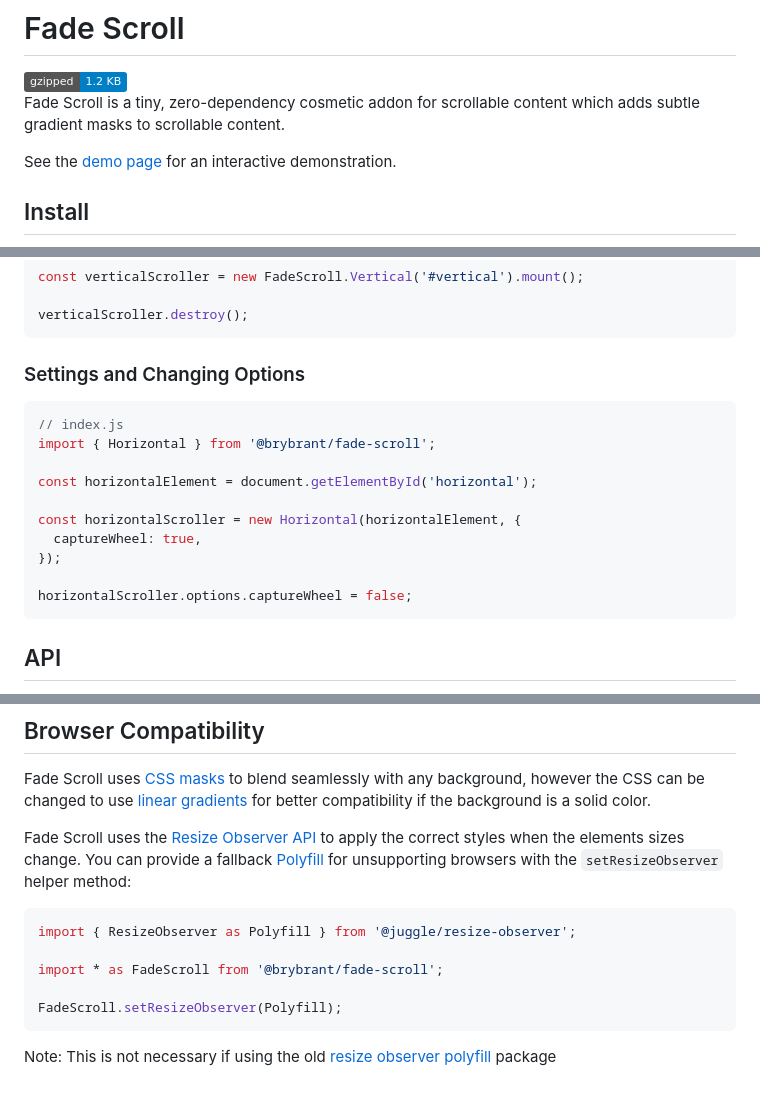
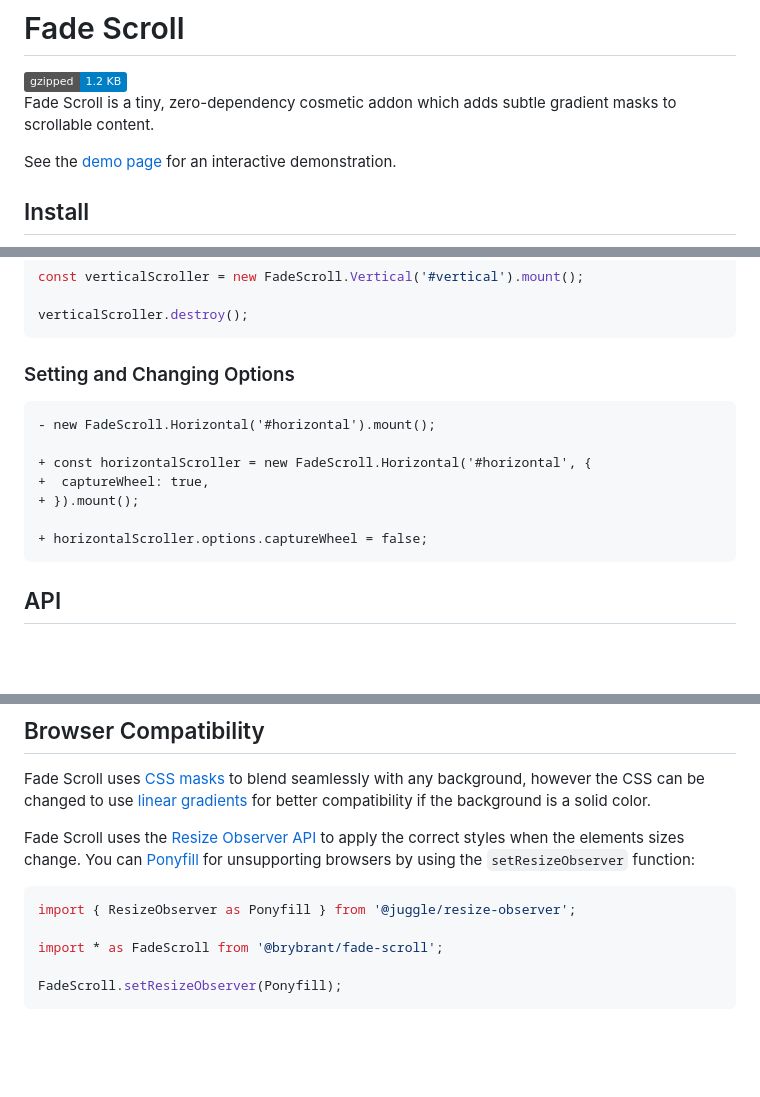
Before and after one commit to brybrant/fade-scroll, a Markdown page: README.md, 3 parts joined by grey strips. GitHub-like rendering; badges without logos; blank space fills up the shorter version.

````diff
--- a/README.md
+++ b/README.md
@@ -2,7 +2,7 @@
 
 <img src='https://img.shields.io/badge/gzipped-1.2_KB-blue'>
 
-Fade Scroll is a tiny, zero-dependency cosmetic addon for scrollable content which adds subtle gradient masks to scrollable content.
+Fade Scroll is a tiny, zero-dependency cosmetic addon which adds subtle gradient masks to scrollable content.
 
 See the [demo page](https://brybrant.github.io/fade-scroll/) for an interactive demonstration.
 
@@ -48,19 +48,16 @@ const verticalScroller = new FadeScroll.Vertical('#vertical').mount();
 verticalScroller.destroy();
 ```
 
-### Settings and Changing Options
+### Setting and Changing Options
 
-```js
-// index.js
-import { Horizontal } from '@brybrant/fade-scroll';
+```diff
+- new FadeScroll.Horizontal('#horizontal').mount();
 
-const horizontalElement = document.getElementById('horizontal');
++ const horizontalScroller = new FadeScroll.Horizontal('#horizontal', {
++  captureWheel: true,
++ }).mount();
 
-const horizontalScroller = new Horizontal(horizontalElement, {
-  captureWheel: true,
-});
-
-horizontalScroller.options.captureWheel = false;
++ horizontalScroller.options.captureWheel = false;
 ```
 
 ## API
@@ -126,14 +123,12 @@ The constructor function takes two arguments:
 
 Fade Scroll uses [CSS masks](https://caniuse.com/css-masks) to blend seamlessly with any background, however the CSS can be changed to use [linear gradients](https://caniuse.com/css-gradients) for better compatibility if the background is a solid color.
 
-Fade Scroll uses the [Resize Observer API](https://caniuse.com/resizeobserver) to apply the correct styles when the elements sizes change. You can provide a fallback [Polyfill](https://mdn.io/Polyfill) for unsupporting browsers with the `setResizeObserver` helper method:
+Fade Scroll uses the [Resize Observer API](https://caniuse.com/resizeobserver) to apply the correct styles when the elements sizes change. You can [Ponyfill](https://ponyfill.com/) for unsupporting browsers by using the `setResizeObserver` function:
 
 ```js
-import { ResizeObserver as Polyfill } from '@juggle/resize-observer';
+import { ResizeObserver as Ponyfill } from '@juggle/resize-observer';
 
 import * as FadeScroll from '@brybrant/fade-scroll';
 
-FadeScroll.setResizeObserver(Polyfill);
+FadeScroll.setResizeObserver(Ponyfill);
 ```
-
-Note: This is not necessary if using the old [resize observer polyfill](https://www.npmjs.com/package/resize-observer-polyfill) package
````
